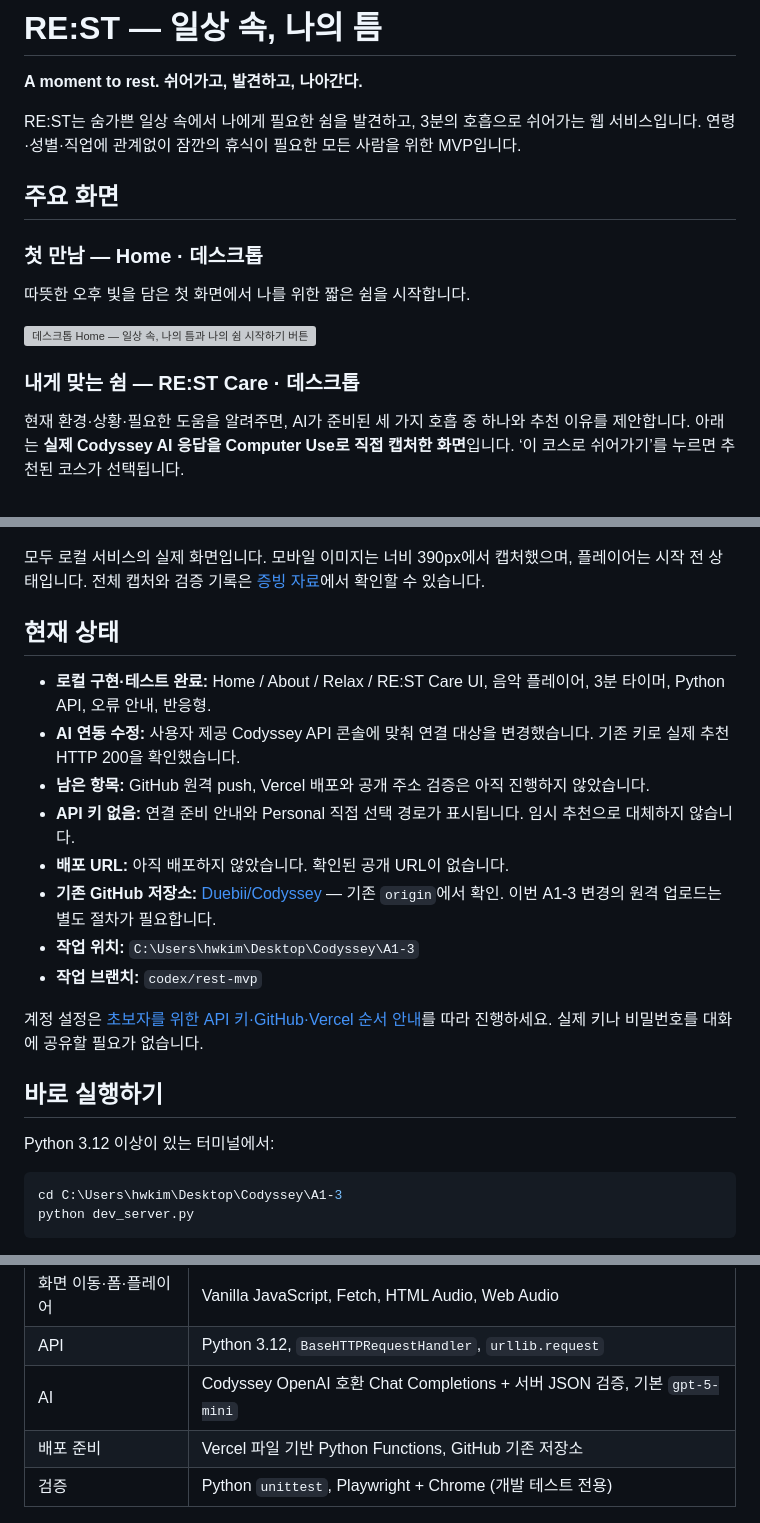
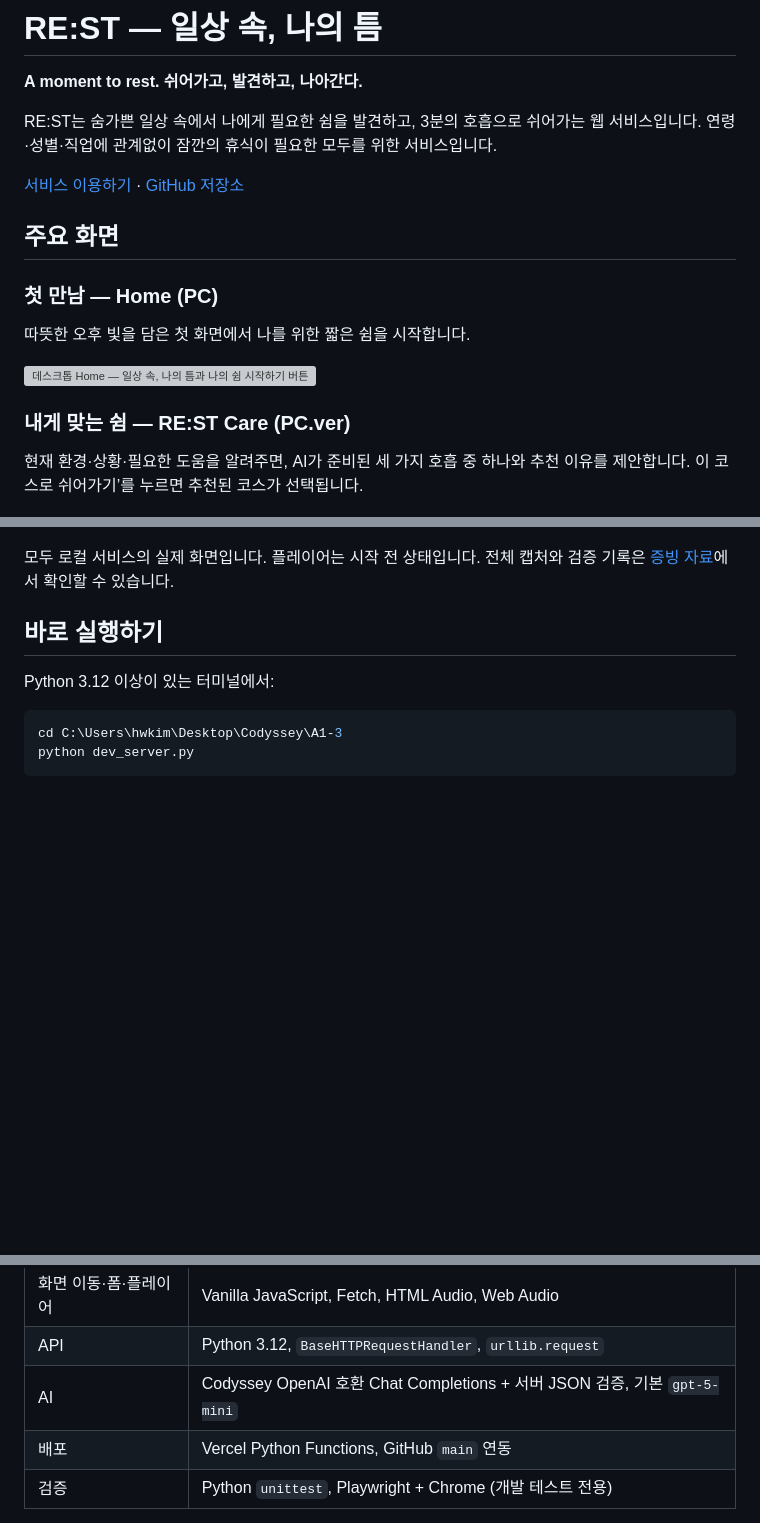
Before and after one commit to Duebii/Codyssey, a Markdown page: A1-3/README.md, 3 parts joined by grey strips. GitHub-like rendering; blank space fills up the shorter version; grey boxes are pictures that could not be loaded.

```diff
--- a/A1-3/README.md
+++ b/A1-3/README.md
@@ -2,19 +2,21 @@
 
 **A moment to rest. 쉬어가고, 발견하고, 나아간다.**
 
-RE:ST는 숨가쁜 일상 속에서 나에게 필요한 쉼을 발견하고, 3분의 호흡으로 쉬어가는 웹 서비스입니다. 연령·성별·직업에 관계없이 잠깐의 휴식이 필요한 모든 사람을 위한 MVP입니다.
+RE:ST는 숨가쁜 일상 속에서 나에게 필요한 쉼을 발견하고, 3분의 호흡으로 쉬어가는 웹 서비스입니다. 연령·성별·직업에 관계없이 잠깐의 휴식이 필요한 모두를 위한 서비스입니다.
+
+[서비스 이용하기](https://codyssey-theta.vercel.app/) · [GitHub 저장소](https://github.com/Duebii/Codyssey/tree/main/A1-3)
 
 ## 주요 화면
 
-### 첫 만남 — Home · 데스크톱
+### 첫 만남 — Home (PC)
 
 따뜻한 오후 빛을 담은 첫 화면에서 나를 위한 짧은 쉼을 시작합니다.
 
 ![데스크톱 Home — 일상 속, 나의 틈과 나의 쉼 시작하기 버튼](docs/evidence/desktop-home.png)
 
-### 내게 맞는 쉼 — RE:ST Care · 데스크톱
+### 내게 맞는 쉼 — RE:ST Care (PC.ver)
 
-현재 환경·상황·필요한 도움을 알려주면, AI가 준비된 세 가지 호흡 중 하나와 추천 이유를 제안합니다. 아래는 **실제 Codyssey AI 응답을 Computer Use로 직접 캡처한 화면**입니다. ‘이 코스로 쉬어가기’를 누르면 추천된 코스가 선택됩니다.
+현재 환경·상황·필요한 도움을 알려주면, AI가 준비된 세 가지 호흡 중 하나와 추천 이유를 제안합니다. 이 코스로 쉬어가기’를 누르면 추천된 코스가 선택됩니다.
 
 ![데스크톱 RE:ST Care — 실제 AI가 추천한 긴장을 푸는 호흡과 추천 이유](docs/evidence/03-ai-result-computer-use.jpg)
 
@@ -26,20 +28,7 @@ RE:ST는 숨가쁜 일상 속에서 나에게 필요한 쉼을 발견하고, 3
 
 ![모바일 호흡 플레이어의 시작 전 화면 — 원형 가이드, 3분 타이머, 재생과 음량 조절](docs/evidence/mobile-breathe.png)
 
-모두 로컬 서비스의 실제 화면입니다. 모바일 이미지는 너비 390px에서 캡처했으며, 플레이어는 시작 전 상태입니다. 전체 캡처와 검증 기록은 [증빙 자료](docs/evidence/README.md)에서 확인할 수 있습니다.
-
-## 현재 상태
-
-- **로컬 구현·테스트 완료:** Home / About / Relax / RE:ST Care UI, 음악 플레이어, 3분 타이머, Python API, 오류 안내, 반응형.
-- **AI 연동 수정:** 사용자 제공 Codyssey API 콘솔에 맞춰 연결 대상을 변경했습니다. 기존 키로 실제 추천 HTTP 200을 확인했습니다.
-- **남은 항목:** GitHub 원격 push, Vercel 배포와 공개 주소 검증은 아직 진행하지 않았습니다.
-- **API 키 없음:** 연결 준비 안내와 Personal 직접 선택 경로가 표시됩니다. 임시 추천으로 대체하지 않습니다.
-- **배포 URL:** 아직 배포하지 않았습니다. 확인된 공개 URL이 없습니다.
-- **기존 GitHub 저장소:** [Duebii/Codyssey](https://github.com/Duebii/Codyssey) — 기존 `origin`에서 확인. 이번 A1-3 변경의 원격 업로드는 별도 절차가 필요합니다.
-- **작업 위치:** `C:\Users\hwkim\Desktop\Codyssey\A1-3`
-- **작업 브랜치:** `codex/rest-mvp`
-
-계정 설정은 [초보자를 위한 API 키·GitHub·Vercel 순서 안내](docs/setup-and-deploy.md)를 따라 진행하세요. 실제 키나 비밀번호를 대화에 공유할 필요가 없습니다.
+모두 로컬 서비스의 실제 화면입니다. 플레이어는 시작 전 상태입니다. 전체 캡처와 검증 기록은 [증빙 자료](docs/evidence/README.md)에서 확인할 수 있습니다.
 
 ## 바로 실행하기
 
@@ -75,7 +64,7 @@ python dev_server.py
 | 화면 이동·폼·플레이어 | Vanilla JavaScript, Fetch, HTML Audio, Web Audio |
 | API | Python 3.12, `BaseHTTPRequestHandler`, `urllib.request` |
 | AI | Codyssey OpenAI 호환 Chat Completions + 서버 JSON 검증, 기본 `gpt-5-mini` |
-| 배포 준비 | Vercel 파일 기반 Python Functions, GitHub 기존 저장소 |
+| 배포 | Vercel Python Functions, GitHub `main` 연동 |
 | 검증 | Python `unittest`, Playwright + Chrome (개발 테스트 전용) |
 
 React / Vue / Next.js 등 프론트엔드 프레임워크를 사용하지 않습니다. Node.js와 Playwright는 브라우저 자동 테스트를 다시 실행할 때만 필요하며 서비스 실행에는 필요하지 않습니다.
```
Also changed, not shown: other parts of A1-3/README.md (+20 -14 lines), A1-3/docs/service-plan.md (+1 -1 lines), 1 other file.
